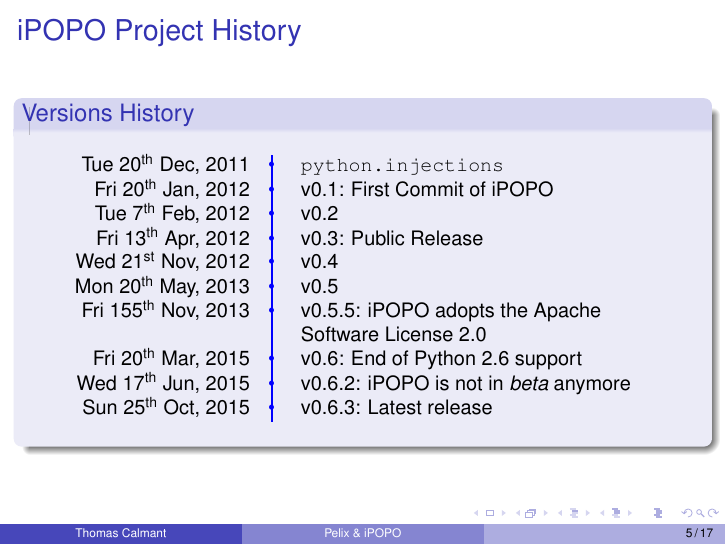
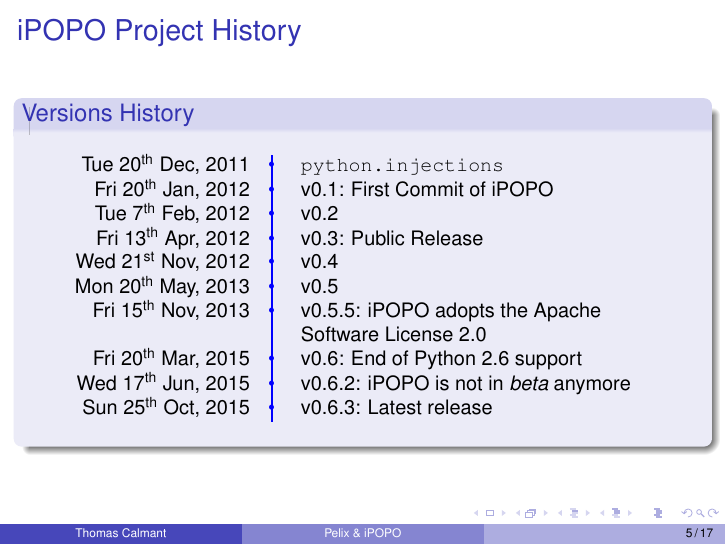
Before and after one commit to tcalmant/ipopo-tutorials, LaTeX slides (slides/pelix-ipopo-overview/main.tex, which reads slides/pelix-ipopo-overview/history.tex): page 5 of 17. Compiled offline with pdfLaTeX.

Commit message:
Corrected typo in iPOPO version history

```diff
--- a/slides/pelix-ipopo-overview/history.tex
+++ b/slides/pelix-ipopo-overview/history.tex
@@ -81,7 +81,7 @@
 \formatdate{13}{04}{2012} & v0.3: Public Release \\
 \formatdate{21}{11}{2012} & v0.4 \\
 \formatdate{20}{05}{2013} & v0.5 \\
-\formatdate{155}{11}{2013} & v0.5.5: iPOPO adopts the Apache Software License 2.0 \\
+\formatdate{15}{11}{2013} & v0.5.5: iPOPO adopts the Apache Software License 2.0 \\
 \formatdate{20}{03}{2015} & v0.6: End of Python 2.6 support \\
 \formatdate{17}{06}{2015} & v0.6.2: iPOPO is not in \textit{beta} anymore \\
 \formatdate{25}{10}{2015} & v0.6.3: Latest release \\
```
